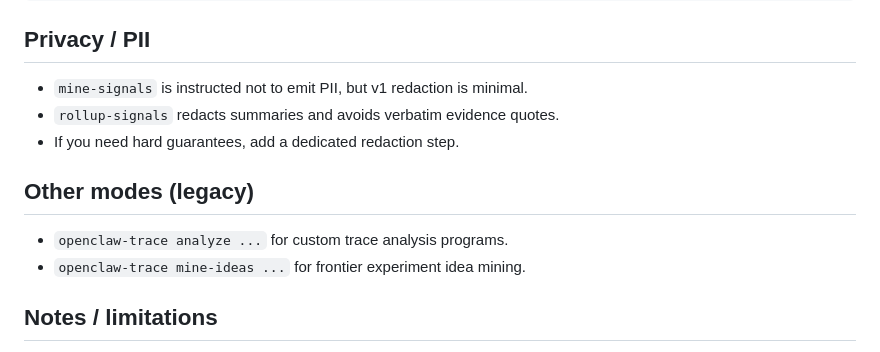
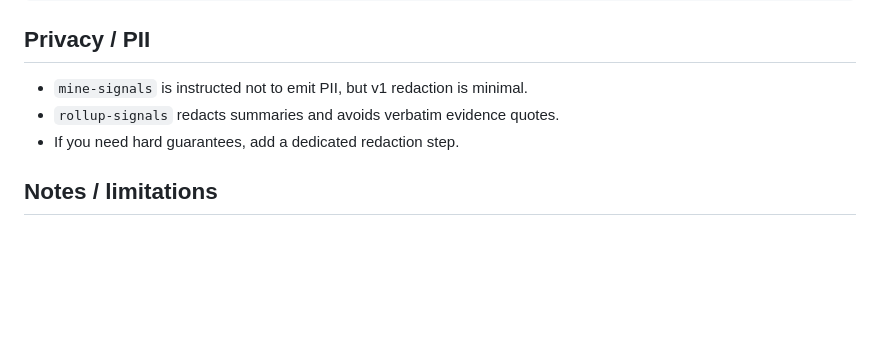
Before and after one commit to Phantastic-AI/openclaw-trace, a Markdown page: README.md, the part around the change. Rendered like a GitHub page; blank space fills up the shorter version.

Commit message:
T145 trim README legacy modes

```diff
--- a/README.md
+++ b/README.md
@@ -130,11 +130,6 @@ python scripts/run_research_brief.py \
 - `rollup-signals` redacts summaries and avoids verbatim evidence quotes.
 - If you need hard guarantees, add a dedicated redaction step.
 
-## Other modes (legacy)
-
-- `openclaw-trace analyze ...` for custom trace analysis programs.
-- `openclaw-trace mine-ideas ...` for frontier experiment idea mining.
-
 ## Notes / limitations
 
 - The safe-exec sandbox is a best-effort guardrail, not a security boundary.
```
